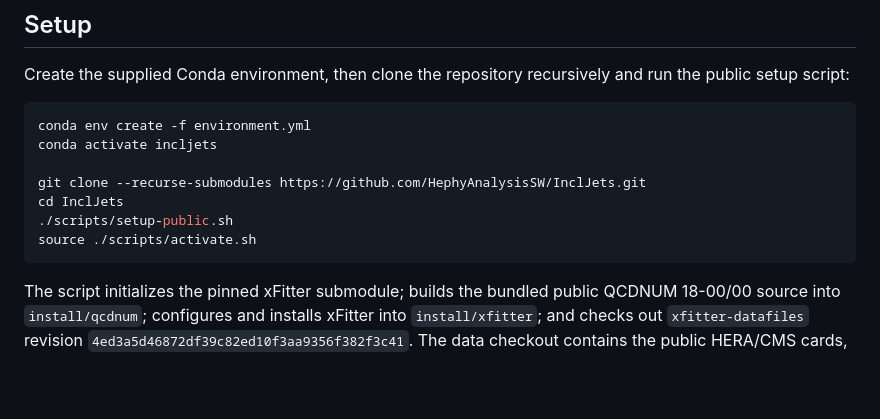
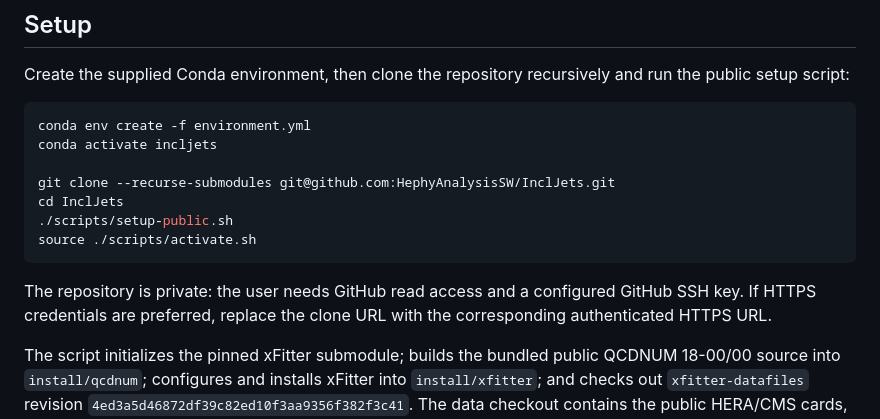
Before and after one commit to HephyAnalysisSW/InclJets, a Markdown page: README.md, the part around the change. Rendered like a GitHub page; blank space fills up the shorter version.

Commit message:
Clarify private repository access

````diff
--- a/README.md
+++ b/README.md
@@ -27,11 +27,15 @@ and run the public setup script:
 conda env create -f environment.yml
 conda activate incljets
 
-git clone --recurse-submodules https://github.com/HephyAnalysisSW/InclJets.git
+git clone --recurse-submodules git@github.com:HephyAnalysisSW/InclJets.git
 cd InclJets
 ./scripts/setup-public.sh
 source ./scripts/activate.sh
 ```
+
+The repository is private: the user needs GitHub read access and a configured
+GitHub SSH key. If HTTPS credentials are preferred, replace the clone URL with
+the corresponding authenticated HTTPS URL.
 
 The script initializes the pinned xFitter submodule; builds the bundled public
 QCDNUM 18-00/00 source into `install/qcdnum`; configures and installs xFitter
````
